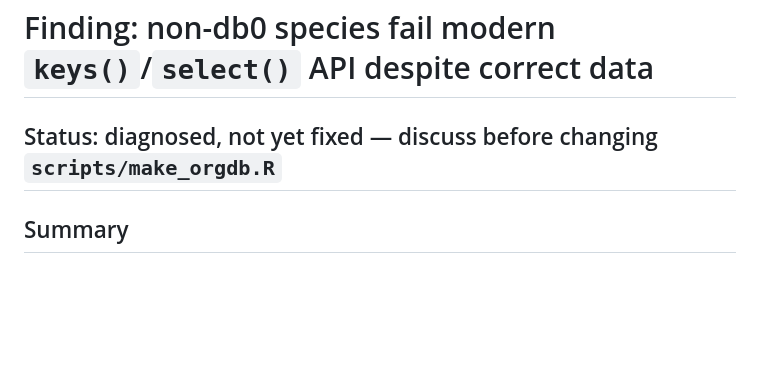
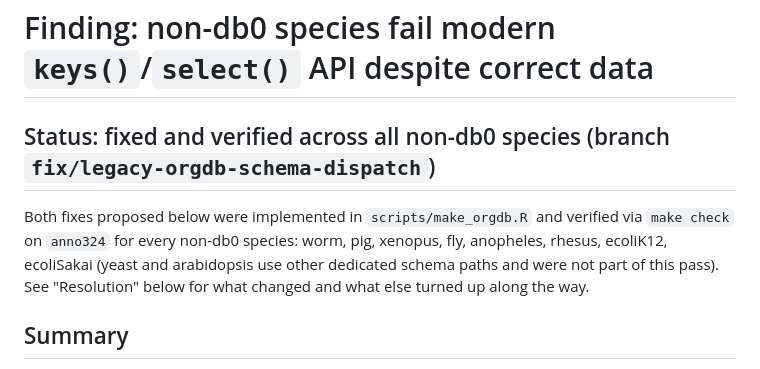
Before and after one commit to vjcitn/BioconductorAnnotationPipeline, a Markdown page: NonDb0ModelOrganisms.md, the part around one of its changes. Rendered like a GitHub page; blank space fills up the shorter version.

```diff
--- a/NonDb0ModelOrganisms.md
+++ b/NonDb0ModelOrganisms.md
@@ -1,6 +1,13 @@
 # Finding: non-db0 species fail modern `keys()`/`select()` API despite correct data
 
-## Status: diagnosed, not yet fixed — discuss before changing `scripts/make_orgdb.R`
+## Status: fixed and verified across all non-db0 species (branch `fix/legacy-orgdb-schema-dispatch`)
+
+Both fixes proposed below were implemented in `scripts/make_orgdb.R` and
+verified via `make check` on `anno324` for every non-db0 species: worm,
+pig, xenopus, fly, anopheles, rhesus, ecoliK12, ecoliSakai (yeast and
+arabidopsis use other dedicated schema paths and were not part of this
+pass). See "Resolution" below for what changed and what else turned up
+along the way.
 
 ## Summary
 
```
Also changed, not shown: other parts of NonDb0ModelOrganisms.md (+74 -1 lines).
